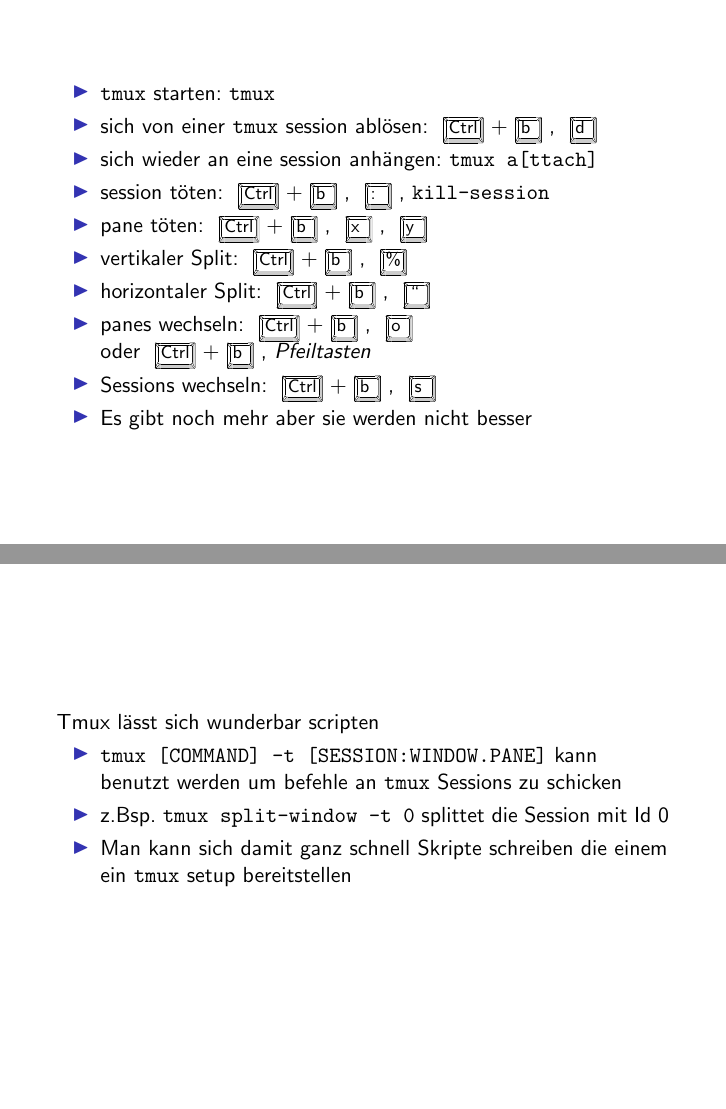
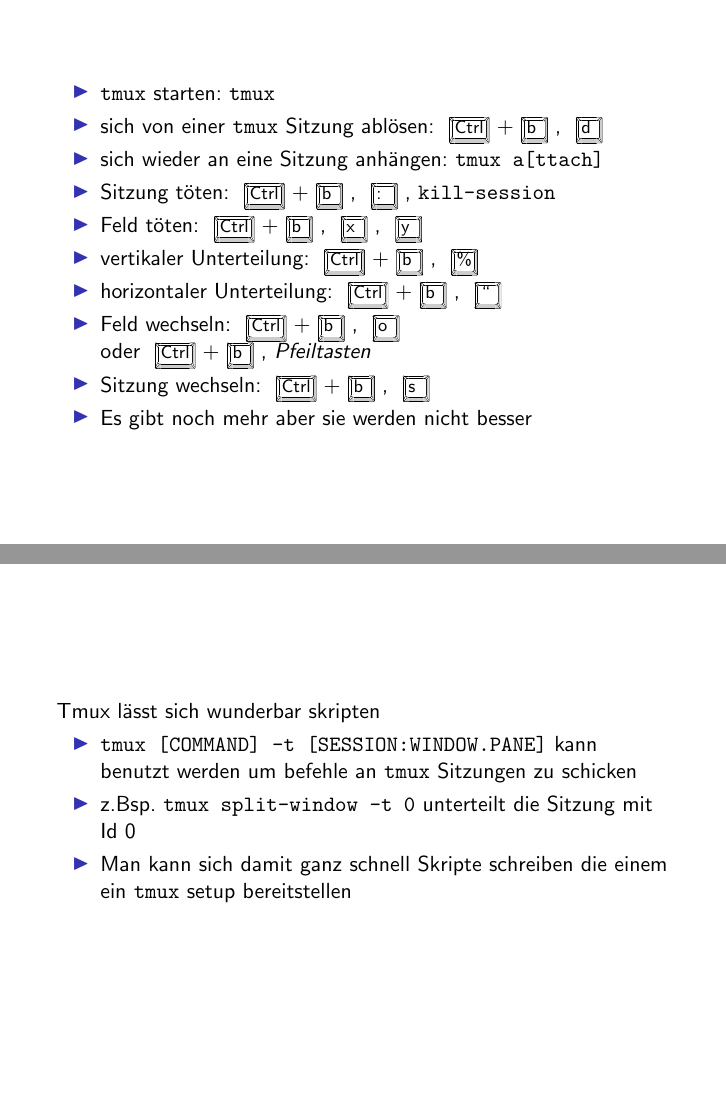
Before and after one commit to taDachs/presentations, LaTeX slides (presentation.tex): pages 8 and 15 of 18, joined at a grey line. Compiled offline with pdfLaTeX.

Commit message:
removes english words

```diff
--- a/presentation.tex
+++ b/presentation.tex
@@ -72,14 +72,14 @@
 \begin{frame}
   \begin{itemize}
     \item \tmux{} starten: \texttt{tmux}
-    \item sich von einer \tmux{} session ablösen: \prefix, \keystroke{d}
-    \item sich wieder an eine session anhängen: \texttt{tmux a[ttach]}
-    \item session töten: \prefix, \keystroke{:}, \texttt{kill-session}
-    \item pane töten: \prefix, \keystroke{x}, \keystroke{y}
-    \item vertikaler Split: \prefix, \keystroke{\%}
-    \item horizontaler Split: \prefix, \keystroke{``}
-    \item panes wechseln: \prefix, \keystroke{o} \\ oder \prefix, \textit{Pfeiltasten}
-    \item Sessions wechseln: \prefix, \keystroke{s}
+    \item sich von einer \tmux{} Sitzung ablösen: \prefix, \keystroke{d}
+    \item sich wieder an eine Sitzung anhängen: \texttt{tmux a[ttach]}
+    \item Sitzung töten: \prefix, \keystroke{:}, \texttt{kill-session}
+    \item Feld töten: \prefix, \keystroke{x}, \keystroke{y}
+    \item vertikaler Unterteilung: \prefix, \keystroke{\%}
+    \item horizontaler Unterteilung: \prefix, \keystroke{``}
+    \item Feld wechseln: \prefix, \keystroke{o} \\ oder \prefix, \textit{Pfeiltasten}
+    \item Sitzung wechseln: \prefix, \keystroke{s}
     \item Es gibt noch mehr aber sie werden nicht besser
   \end{itemize}
 \end{frame}
@@ -137,11 +137,11 @@
 \end{frame}
 
 \begin{frame}
-  Tmux lässt sich wunderbar scripten
+  Tmux lässt sich wunderbar skripten
   \begin{itemize}
     \item \texttt{tmux [COMMAND] -t [SESSION:WINDOW.PANE]} kann benutzt werden um befehle an \tmux{}
-      Sessions zu schicken
-    \item z.Bsp. \texttt{tmux split-window -t 0} splittet die Session mit Id 0
+      Sitzungen zu schicken
+    \item z.Bsp. \texttt{tmux split-window -t 0} unterteilt die Sitzung mit Id 0
     \item Man kann sich damit ganz schnell Skripte schreiben die einem ein \tmux{} setup bereitstellen
   \end{itemize}
 \end{frame}
```
Also changed, not shown: presentation.tex (24 more changed lines).
